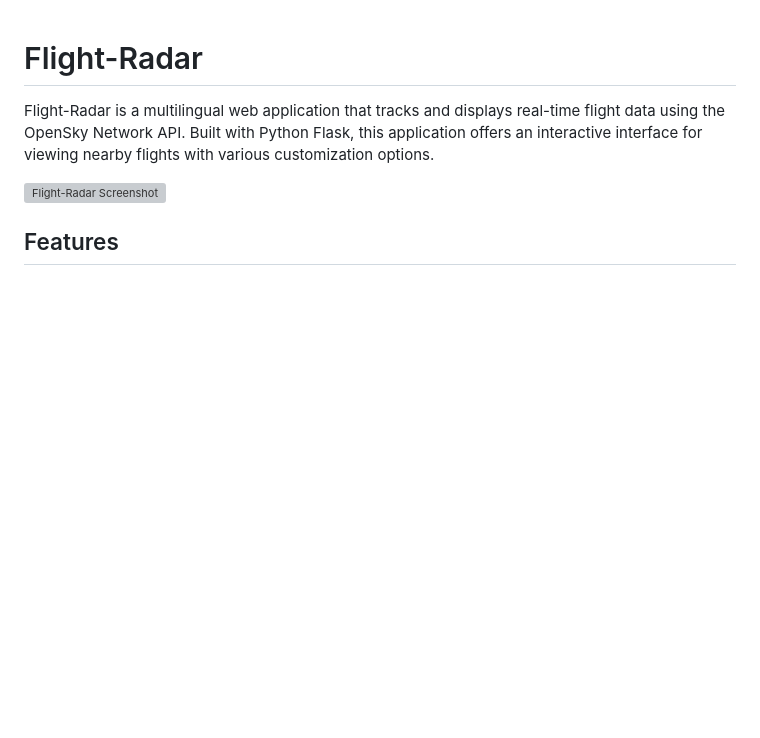
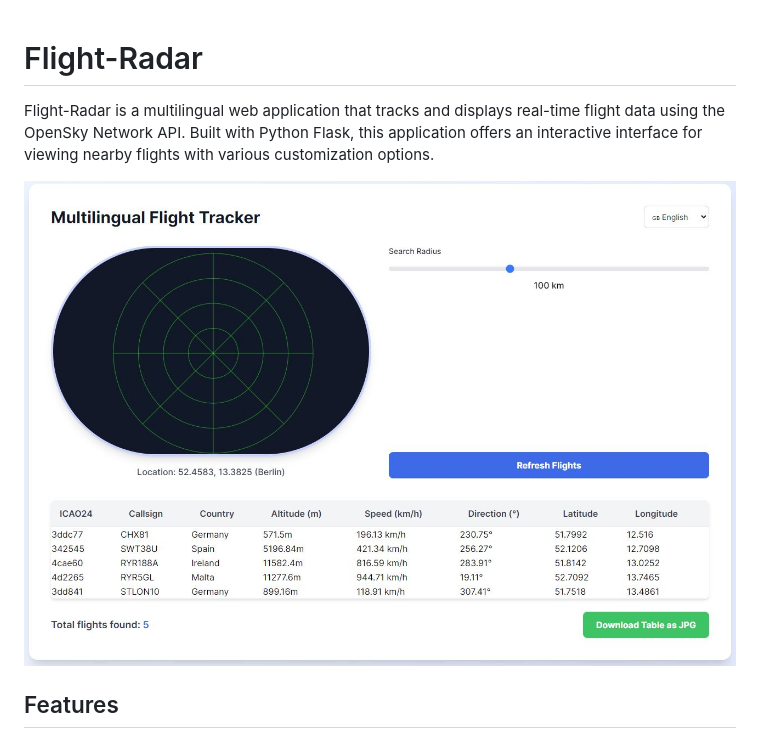
Before and after one commit to tameraktasTU/Flight-Radar, a Markdown page: README.md, the part around the change. Drawn GitHub-style; pictures changed too: static/img/readme.jpg (added); blank space fills up the shorter version; grey boxes are pictures that could not be loaded.

```diff
--- a/README.md
+++ b/README.md
@@ -2,7 +2,7 @@
 
 Flight-Radar is a multilingual web application that tracks and displays real-time flight data using the OpenSky Network API. Built with Python Flask, this application offers an interactive interface for viewing nearby flights with various customization options.
 
-![Flight-Radar Screenshot](/static/img/readme.png)
+![Flight-Radar Screenshot](/static/img/readme.jpg)
 
 ## Features
 
```
Also changed, not shown: static/img/readme.PNG (deleted).
